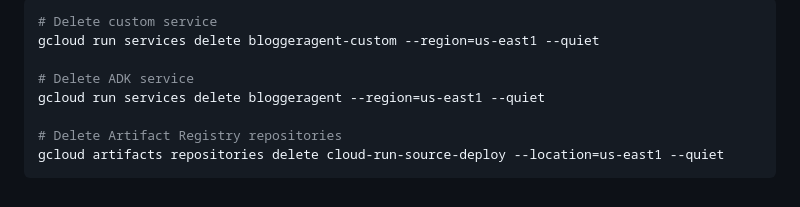
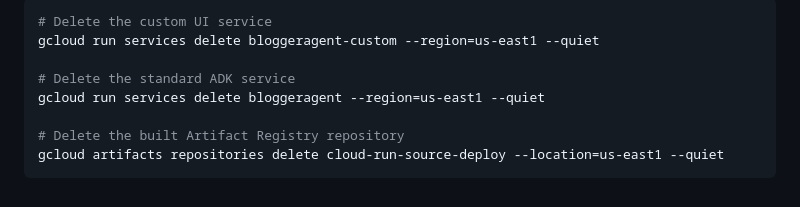
Before and after one commit to shashipk/bloggeragent, a Markdown page: README.md, the part around one of its changes. GitHub-like rendering.

````diff
--- a/README.md
+++ b/README.md
@@ -257,11 +292,11 @@ To prevent ongoing charges, delete the deployed Cloud Run services and Artifact
 
 ```bash
-# Delete custom service
+# Delete the custom UI service
 gcloud run services delete bloggeragent-custom --region=us-east1 --quiet
 
-# Delete ADK service
+# Delete the standard ADK service
 gcloud run services delete bloggeragent --region=us-east1 --quiet
 
-# Delete Artifact Registry repositories
+# Delete the built Artifact Registry repository
 gcloud artifacts repositories delete cloud-run-source-deploy --location=us-east1 --quiet
 ```
````
Also changed, not shown: other parts of README.md (+61 -26 lines).
